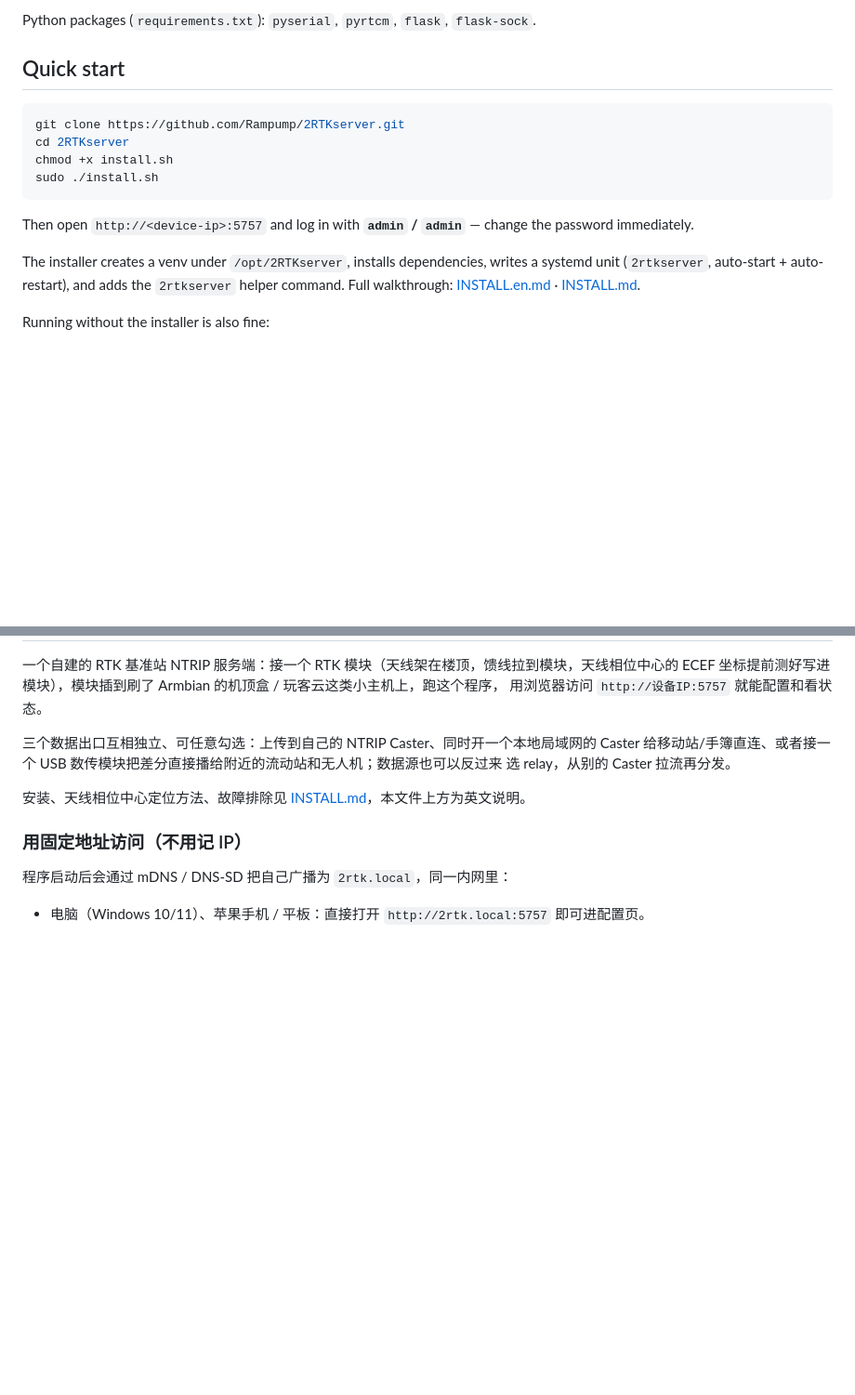
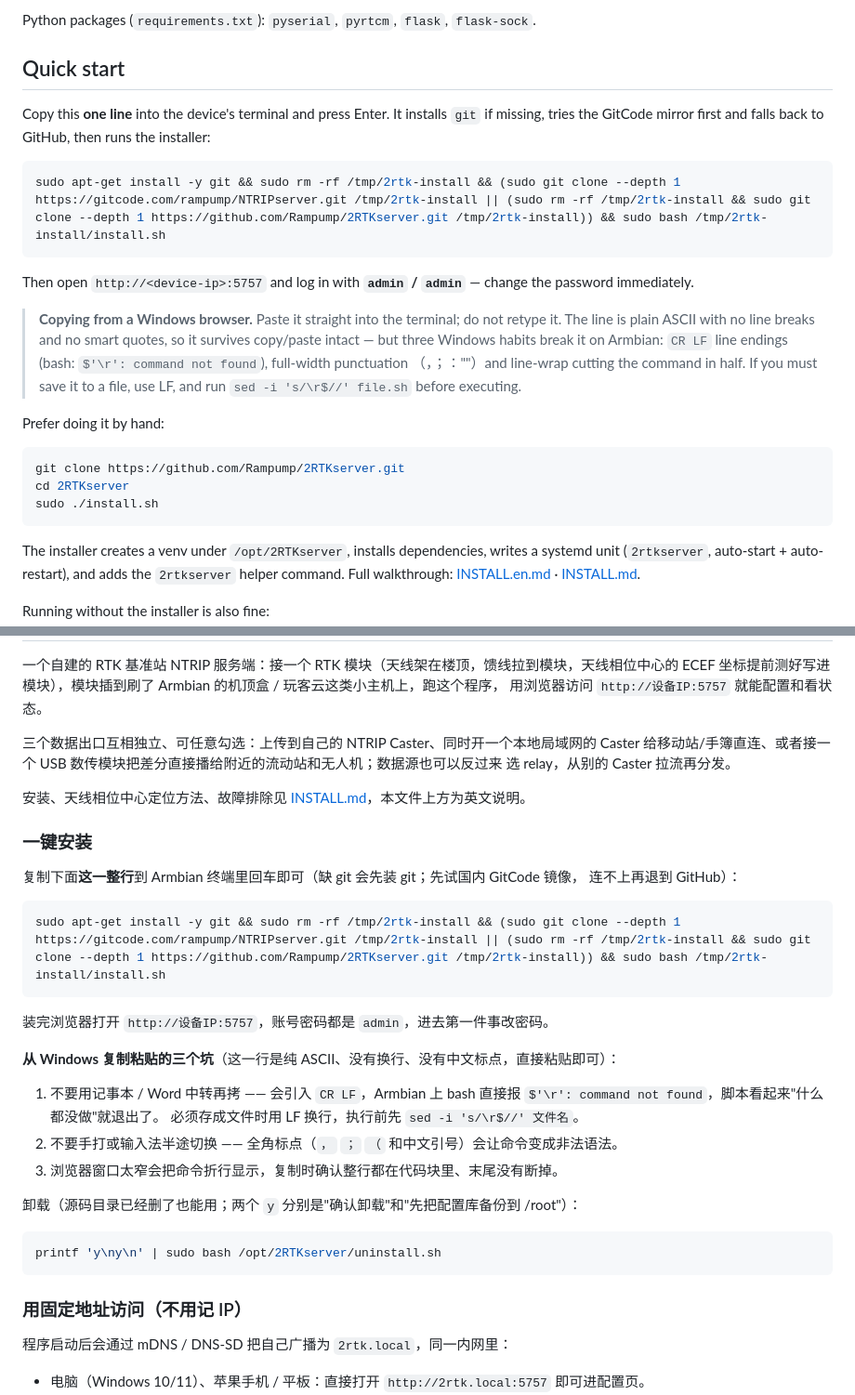
Before and after one commit to Rampump/2RTKserver, a Markdown page: README.md, 2 parts joined by grey strips. Shown at 93% size. GitHub-like rendering; blank space fills up the shorter version.

````diff
--- a/README.md
+++ b/README.md
@@ -140,15 +140,30 @@ Python packages (`requirements.txt`): `pyserial`, `pyrtcm`, `flask`, `flask-sock
 
 ## Quick start
 
+Copy this **one line** into the device's terminal and press Enter. It installs `git` if
+missing, tries the GitCode mirror first and falls back to GitHub, then runs the installer:
+
 ```bash
-git clone https://github.com/Rampump/2RTKserver.git
-cd 2RTKserver
-chmod +x install.sh
-sudo ./install.sh
+sudo apt-get install -y git && sudo rm -rf /tmp/2rtk-install && (sudo git clone --depth 1 https://gitcode.com/rampump/NTRIPserver.git /tmp/2rtk-install || (sudo rm -rf /tmp/2rtk-install && sudo git clone --depth 1 https://github.com/Rampump/2RTKserver.git /tmp/2rtk-install)) && sudo bash /tmp/2rtk-install/install.sh
 ```
 
 Then open `http://<device-ip>:5757` and log in with **`admin` / `admin`** — change the
 password immediately.
+
+> **Copying from a Windows browser.** Paste it straight into the terminal; do not retype it.
+> The line is plain ASCII with no line breaks and no smart quotes, so it survives copy/paste
+> intact — but three Windows habits break it on Armbian:
+> `CR LF` line endings (bash: `$'\r': command not found`), full-width punctuation
+> （，；：""）and line-wrap cutting the command in half. If you must save it to a file,
+> use LF, and run `sed -i 's/\r$//' file.sh` before executing.
+
+Prefer doing it by hand:
+
+```bash
+git clone https://github.com/Rampump/2RTKserver.git
+cd 2RTKserver
+sudo ./install.sh
+```
 
 The installer creates a venv under `/opt/2RTKserver`, installs dependencies, writes a
 systemd unit (`2rtkserver`, auto-start + auto-restart), and adds the `2rtkserver` helper
@@ -366,6 +388,31 @@ ECEF 坐标提前测好写进模块），模块插到刷了 Armbian 的机顶盒
 
 安装、天线相位中心定位方法、故障排除见 [INSTALL.md](INSTALL.md)，本文件上方为英文说明。
 
+### 一键安装
+
+复制下面**这一整行**到 Armbian 终端里回车即可（缺 git 会先装 git；先试国内 GitCode 镜像，
+连不上再退到 GitHub）：
+
+```bash
+sudo apt-get install -y git && sudo rm -rf /tmp/2rtk-install && (sudo git clone --depth 1 https://gitcode.com/rampump/NTRIPserver.git /tmp/2rtk-install || (sudo rm -rf /tmp/2rtk-install && sudo git clone --depth 1 https://github.com/Rampump/2RTKserver.git /tmp/2rtk-install)) && sudo bash /tmp/2rtk-install/install.sh
+```
+
+装完浏览器打开 `http://设备IP:5757`，账号密码都是 `admin`，进去第一件事改密码。
+
+**从 Windows 复制粘贴的三个坑**（这一行是纯 ASCII、没有换行、没有中文标点，直接粘贴即可）：
+
+1. 不要用记事本 / Word 中转再拷 —— 会引入 `CR LF`，Armbian 上 bash 直接报
+   `$'\r': command not found`，脚本看起来"什么都没做"就退出了。
+   必须存成文件时用 LF 换行，执行前先 `sed -i 's/\r$//' 文件名`。
+2. 不要手打或输入法半途切换 —— 全角标点（`，` `；` `（` 和中文引号）会让命令变成非法语法。
+3. 浏览器窗口太窄会把命令折行显示，复制时确认整行都在代码块里、末尾没有断掉。
+
+卸载（源码目录已经删了也能用；两个 `y` 分别是"确认卸载"和"先把配置库备份到 /root"）：
+
+```bash
+printf 'y\ny\n' | sudo bash /opt/2RTKserver/uninstall.sh
+```
+
 ### 用固定地址访问（不用记 IP）
 
 程序启动后会通过 mDNS / DNS-SD 把自己广播为 `2rtk.local`，同一内网里：
````
Also changed, not shown: other parts of README.md (+7 -0 lines), INSTALL.en.md (+16 -0 lines), INSTALL.md (+24 -0 lines).
